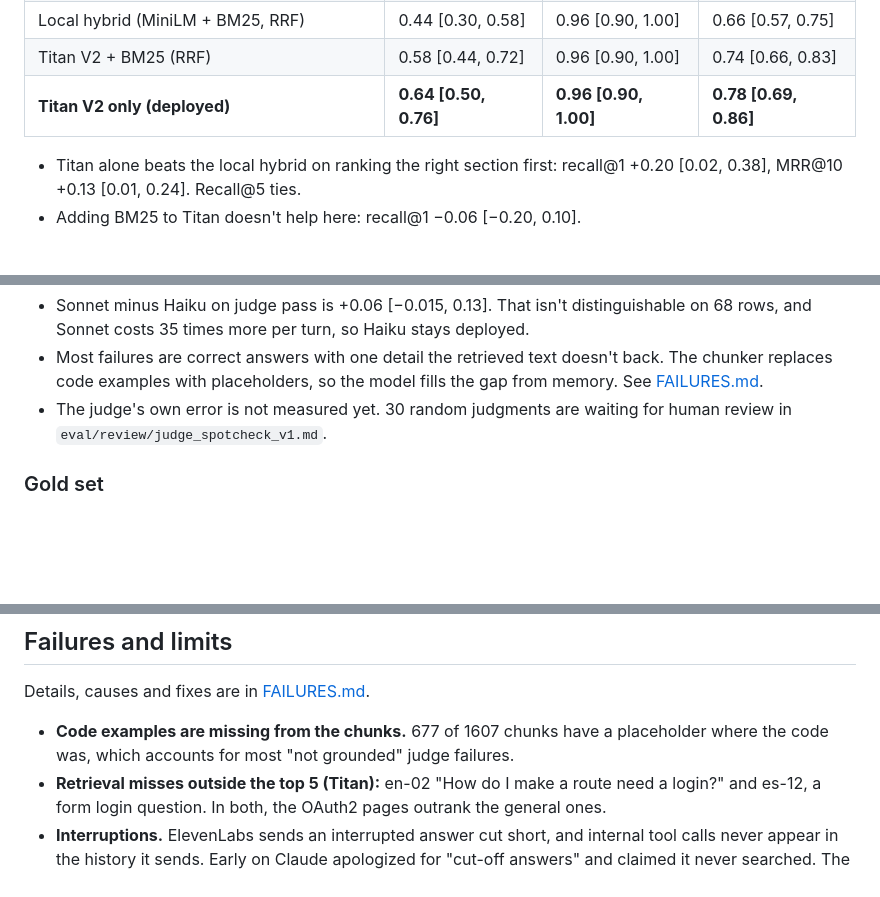
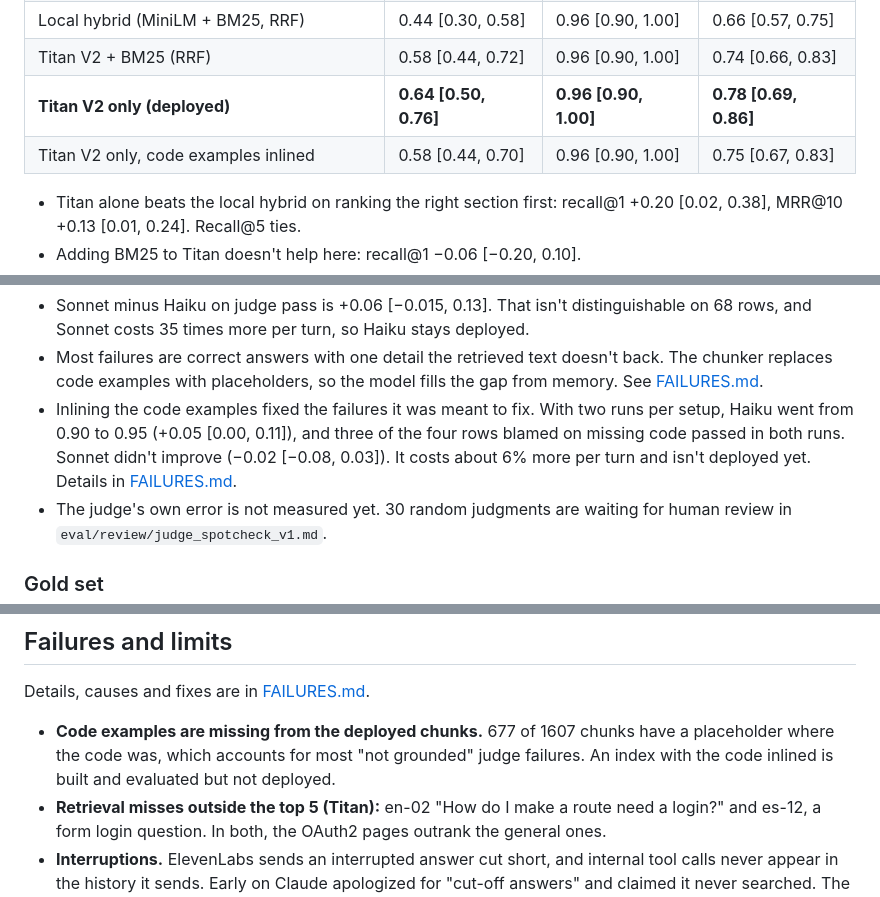
Before and after one commit to RonaldoJ24/voice-rag-agent, a Markdown page: README.md, 3 parts joined by grey strips. Rendered like a GitHub page; blank space fills up the shorter version.

Commit message:
docs: report code-inlining results and the round-cap fix

```diff
--- a/README.md
+++ b/README.md
@@ -61,6 +61,7 @@ All retrievers are scored on the same queries Claude wrote for the 50 answerable
 | Local hybrid (MiniLM + BM25, RRF) | 0.44 [0.30, 0.58] | 0.96 [0.90, 1.00] | 0.66 [0.57, 0.75] |
 | Titan V2 + BM25 (RRF) | 0.58 [0.44, 0.72] | 0.96 [0.90, 1.00] | 0.74 [0.66, 0.83] |
 | **Titan V2 only (deployed)** | **0.64 [0.50, 0.76]** | **0.96 [0.90, 1.00]** | **0.78 [0.69, 0.86]** |
+| Titan V2 only, code examples inlined | 0.58 [0.44, 0.70] | 0.96 [0.90, 1.00] | 0.75 [0.67, 0.83] |
 
 - Titan alone beats the local hybrid on ranking the right section first: recall@1 +0.20 [0.02, 0.38], MRR@10 +0.13 [0.01, 0.24]. Recall@5 ties.
 - Adding BM25 to Titan doesn't help here: recall@1 −0.06 [−0.20, 0.10].
@@ -81,6 +82,7 @@ Every gold row was run through the full agent loop (same prompt, tools and greet
 
 - Sonnet minus Haiku on judge pass is +0.06 [−0.015, 0.13]. That isn't distinguishable on 68 rows, and Sonnet costs 35 times more per turn, so Haiku stays deployed.
 - Most failures are correct answers with one detail the retrieved text doesn't back. The chunker replaces code examples with placeholders, so the model fills the gap from memory. See [FAILURES.md](FAILURES.md).
+- Inlining the code examples fixed the failures it was meant to fix. With two runs per setup, Haiku went from 0.90 to 0.95 (+0.05 [0.00, 0.11]), and three of the four rows blamed on missing code passed in both runs. Sonnet didn't improve (−0.02 [−0.08, 0.03]). It costs about 6% more per turn and isn't deployed yet. Details in [FAILURES.md](FAILURES.md).
 - The judge's own error is not measured yet. 30 random judgments are waiting for human review in `eval/review/judge_spotcheck_v1.md`.
 
 ### Gold set
@@ -111,7 +113,7 @@ How the gold set was built: 25 English and 25 Spanish answerable questions writt
 
 Details, causes and fixes are in [FAILURES.md](FAILURES.md).
 
-- **Code examples are missing from the chunks.** 677 of 1607 chunks have a placeholder where the code was, which accounts for most "not grounded" judge failures.
+- **Code examples are missing from the deployed chunks.** 677 of 1607 chunks have a placeholder where the code was, which accounts for most "not grounded" judge failures. An index with the code inlined is built and evaluated but not deployed.
 - **Retrieval misses outside the top 5 (Titan):** en-02 "How do I make a route need a login?" and es-12, a form login question. In both, the OAuth2 pages outrank the general ones.
 - **Interruptions.** ElevenLabs sends an interrupted answer cut short, and internal tool calls never appear in the history it sends. Early on Claude apologized for "cut-off answers" and claimed it never searched. The prompt now tells it to ignore both.
 - **Not measured yet:** the judge's error rate (pending human spot-check), p50 and p95 latency over many calls, and credits per minute of voice.
```
Also changed, not shown: FAILURES.md (+20 -1 lines).
